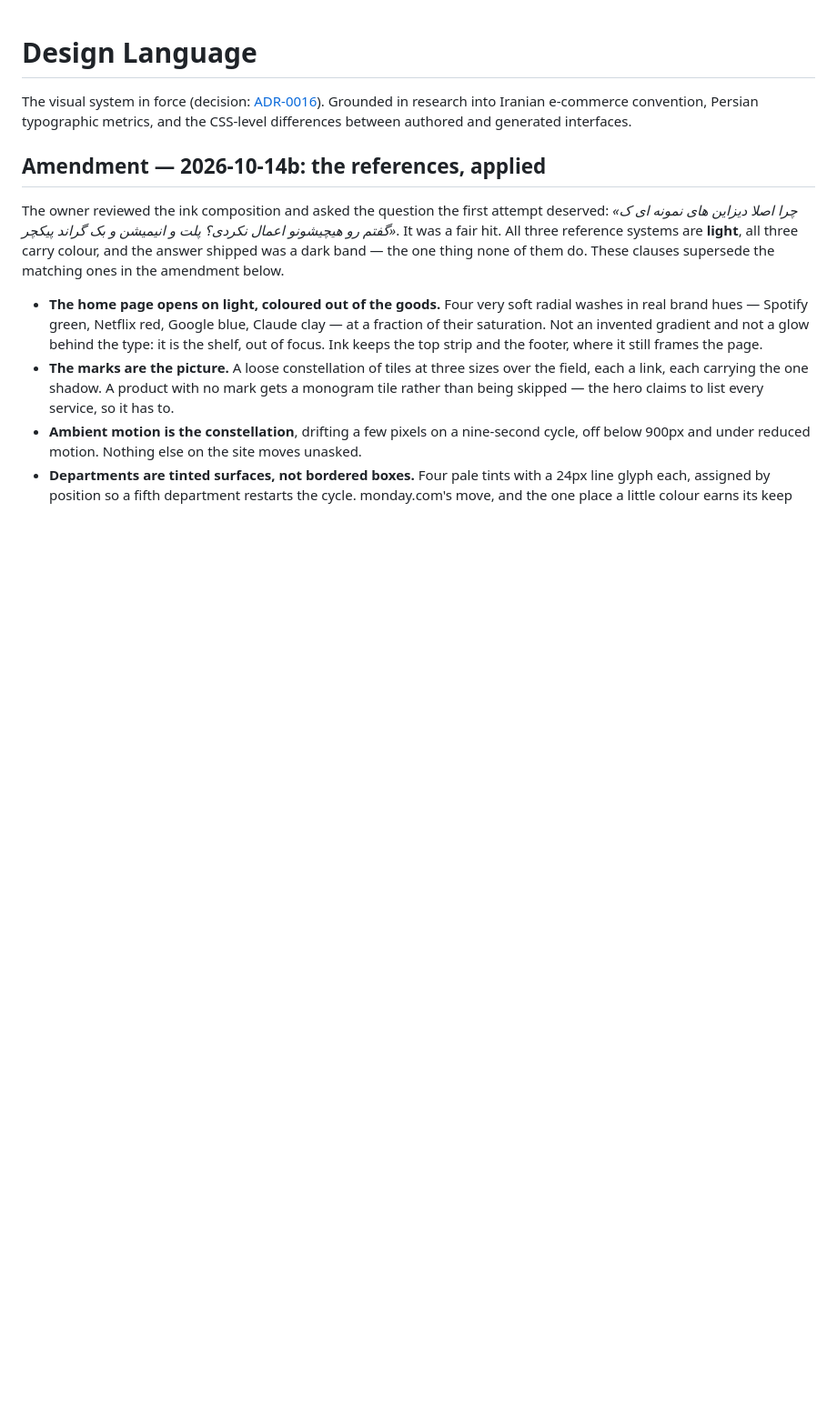
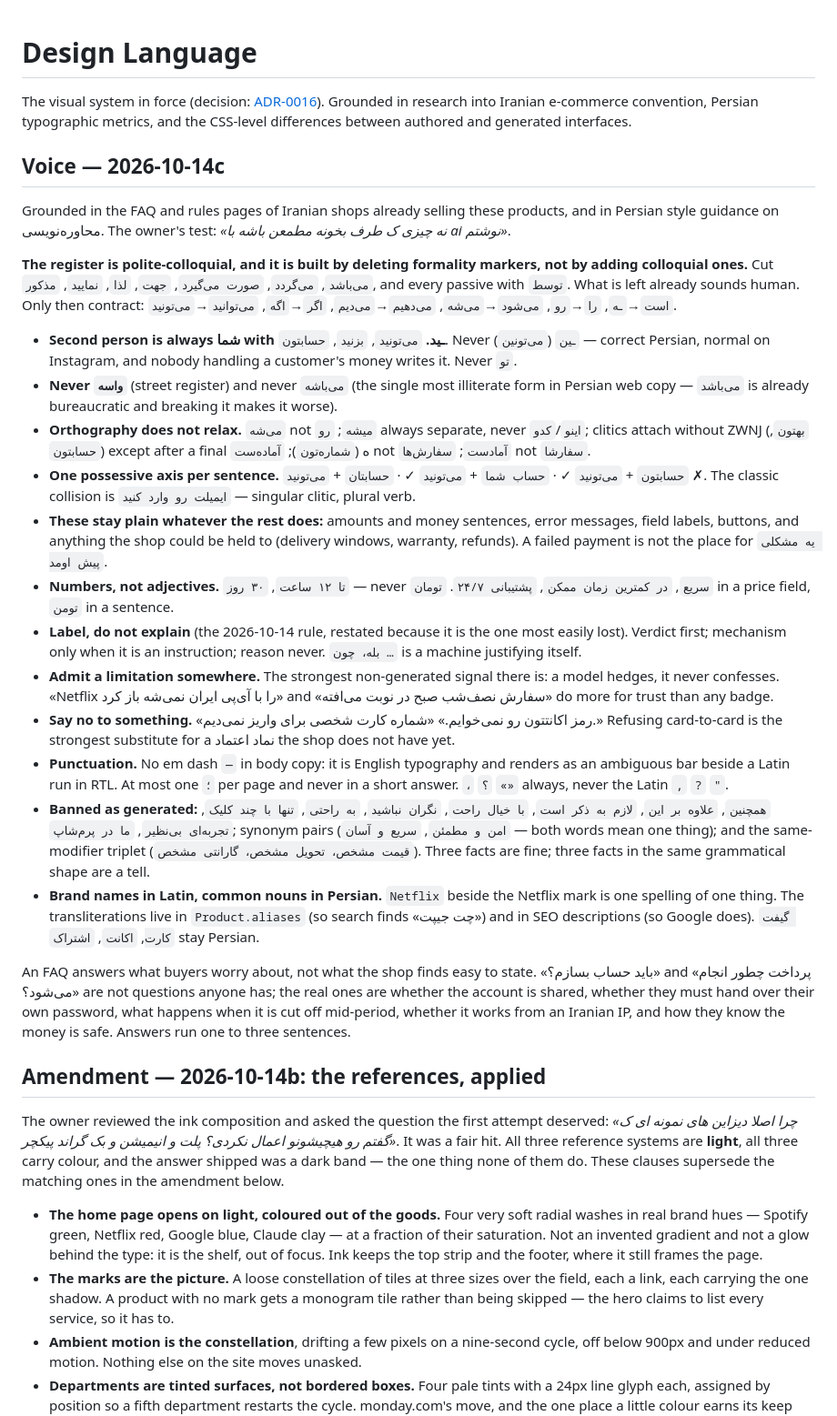
Before and after one commit to Sina-Amare/premshop, a Markdown page: docs/design-language.md, the part around the change. Shown at 91% size. Drawn GitHub-style; blank space fills up the shorter version.

Commit message:
docs(voice): the Persian register, written down so it cannot drift back
Colloquial Persian done well is subtractive: you do not make copy friendly
by adding می‌شه and رو, you make it friendly by deleting می‌باشد، جهت، لذا،
نمایید and every passive, and what is left already sounds like a person.
The contractions come last and only where the sentence talks to the buyer.

Also recorded: what stays plain whatever the rest does (amounts, errors,
labels, commitments), the orthography that does not relax (می‌شه not میشه,
رو always separate), the banned generated phrases, no em dash in body copy,
and the rule that an FAQ answers what buyers worry about rather than what
the shop finds easy to state.

```diff
--- a/docs/design-language.md
+++ b/docs/design-language.md
@@ -1,6 +1,27 @@
 # Design Language
 
 The visual system in force (decision: [ADR-0016](decisions/0016-brand-and-type.md)). Grounded in research into Iranian e-commerce convention, Persian typographic metrics, and the CSS-level differences between authored and generated interfaces.
+
+## Voice — 2026-10-14c
+
+Grounded in the FAQ and rules pages of Iranian shops already selling these products, and in Persian style guidance on محاوره‌نویسی. The owner's test: *«نه چیزی ک طرف بخونه مطمعن باشه با ai نوشتم»*.
+
+**The register is polite-colloquial, and it is built by deleting formality markers, not by adding colloquial ones.** Cut `می‌باشد`, `می‌گردد`, `صورت می‌گیرد`, `جهت`, `لذا`, `نمایید`, `مذکور`, and every passive with `توسط`. What is left already sounds human. Only then contract: `است`→`ـه`, `را`→`رو`, `می‌شود`→`می‌شه`, `می‌دهیم`→`می‌دیم`, `اگر`→`اگه`, `می‌توانید`→`می‌تونید`.
+
+- **Second person is always شما with ـید.** `می‌تونید`, `بزنید`, `حسابتون`. Never `ـین` (`می‌تونین`) — correct Persian, normal on Instagram, and nobody handling a customer's money writes it. Never `تو`.
+- **Never `واسه`** (street register) and never `می‌باشه` (the single most illiterate form in Persian web copy — `می‌باشد` is already bureaucratic and breaking it makes it worse).
+- **Orthography does not relax.** `می‌شه` not `میشه`; `رو` always separate, never `اینو`/`کدو`; clitics attach without ZWNJ (`بهتون`, `حسابتون`) except after a final ه (`شماره‌تون`); `آماده‌ست` not `آمادست`; `سفارش‌ها` not `سفارشا`.
+- **One possessive axis per sentence.** `حسابتون` + `می‌تونید` ✓ · `حساب شما` + `می‌تونید` ✓ · `حسابتان` + `می‌تونید` ✗. The classic collision is `ایمیلت رو وارد کنید` — singular clitic, plural verb.
+- **These stay plain whatever the rest does:** amounts and money sentences, error messages, field labels, buttons, and anything the shop could be held to (delivery windows, warranty, refunds). A failed payment is not the place for `یه مشکلی پیش اومد`.
+- **Numbers, not adjectives.** `تا ۱۲ ساعت`, `۳۰ روز` — never `سریع`, `در کمترین زمان ممکن`, `پشتیبانی ۲۴/۷`. `تومان` in a price field, `تومن` in a sentence.
+- **Label, do not explain** (the 2026-10-14 rule, restated because it is the one most easily lost). Verdict first; mechanism only when it is an instruction; reason never. `بله، چون …` is a machine justifying itself.
+- **Admit a limitation somewhere.** The strongest non-generated signal there is: a model hedges, it never confesses. «Netflix را با آی‌پی ایران نمی‌شه باز کرد» and «سفارش نصف‌شب صبح در نوبت می‌افته» do more for trust than any badge.
+- **Say no to something.** «رمز اکانتتون رو نمی‌خوایم.» «شماره کارت شخصی برای واریز نمی‌دیم.» Refusing card-to-card is the strongest substitute for a نماد اعتماد the shop does not have yet.
+- **Punctuation.** No em dash `—` in body copy: it is English typography and renders as an ambiguous bar beside a Latin run in RTL. At most one `؛` per page and never in a short answer. `،` `؟` `«»` always, never the Latin `,` `?` `"`.
+- **Banned as generated:** `همچنین`, `علاوه بر این`, `لازم به ذکر است`, `با خیال راحت`, `نگران نباشید`, `به راحتی`, `تنها با چند کلیک`, `تجربه‌ای بی‌نظیر`, `ما در پرم‌شاپ`; synonym pairs (`امن و مطمئن`, `سریع و آسان` — both words mean one thing); and the same-modifier triplet (`قیمت مشخص، تحویل مشخص، گارانتی مشخص`). Three facts are fine; three facts in the same grammatical shape are a tell.
+- **Brand names in Latin, common nouns in Persian.** `Netflix` beside the Netflix mark is one spelling of one thing. The transliterations live in `Product.aliases` (so search finds «چت جیپت») and in SEO descriptions (so Google does). `گیفت کارت`, `اکانت`, `اشتراک` stay Persian.
+
+An FAQ answers what buyers worry about, not what the shop finds easy to state. «باید حساب بسازم؟» and «پرداخت چطور انجام می‌شود؟» are not questions anyone has; the real ones are whether the account is shared, whether they must hand over their own password, what happens when it is cut off mid-period, whether it works from an Iranian IP, and how they know the money is safe. Answers run one to three sentences.
 
 ## Amendment — 2026-10-14b: the references, applied
 
```
